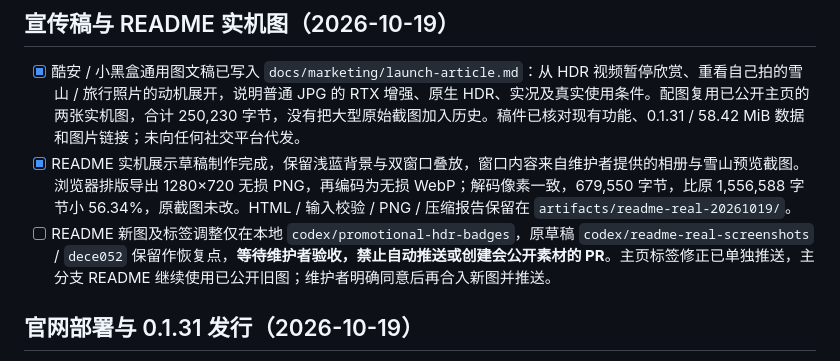
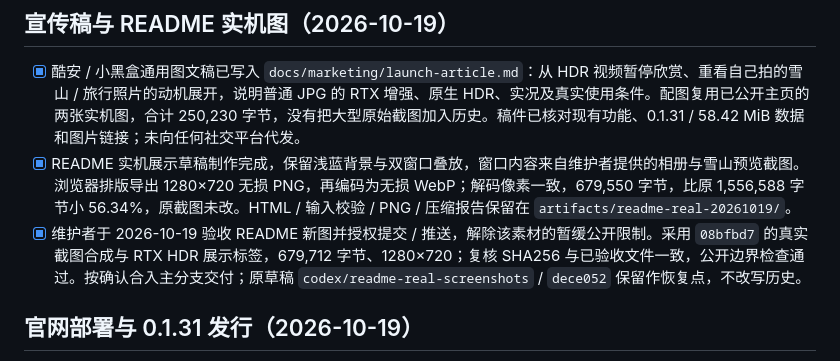
Before and after one commit to lueluelue12138/luma-hdr-photo-viewer, a Markdown page: docs/TODO.md, the part around the change. Rendered like a GitHub page.

```diff
--- a/docs/TODO.md
+++ b/docs/TODO.md
@@ -12,7 +12,7 @@
 
 - [x] 酷安 / 小黑盒通用图文稿已写入 `docs/marketing/launch-article.md`：从 HDR 视频暂停欣赏、重看自己拍的雪山 / 旅行照片的动机展开，说明普通 JPG 的 RTX 增强、原生 HDR、实况及真实使用条件。配图复用已公开主页的两张实机图，合计 250,230 字节，没有把大型原始截图加入历史。稿件已核对现有功能、0.1.31 / 58.42 MiB 数据和图片链接；未向任何社交平台代发。
 - [x] README 实机展示草稿制作完成，保留浅蓝背景与双窗口叠放，窗口内容来自维护者提供的相册与雪山预览截图。浏览器排版导出 1280×720 无损 PNG，再编码为无损 WebP；解码像素一致，679,550 字节，比原 1,556,588 字节小 56.34%，原截图未改。HTML / 输入校验 / PNG / 压缩报告保留在 `artifacts/readme-real-20261019/`。
-- [ ] README 新图及标签调整仅在本地 `codex/promotional-hdr-badges`，原草稿 `codex/readme-real-screenshots` / `dece052` 保留作恢复点，**等待维护者验收，禁止自动推送或创建会公开素材的 PR**。主页标签修正已单独推送，主分支 README 继续使用已公开旧图；维护者明确同意后再合入新图并推送。
+- [x] 维护者于 2026-10-19 验收 README 新图并授权提交 / 推送，解除该素材的暂缓公开限制。采用 `08bfbd7` 的真实截图合成与 RTX HDR 展示标签，679,712 字节、1280×720；复核 SHA256 与已验收文件一致，公开边界检查通过。按确认合入主分支交付；原草稿 `codex/readme-real-screenshots` / `dece052` 保留作恢复点，不改写历史。
 
 ## 官网部署与 0.1.31 发行（2026-10-19）
 
```
Also changed, not shown: docs/VERIFICATION.md (+5 -5 lines).
